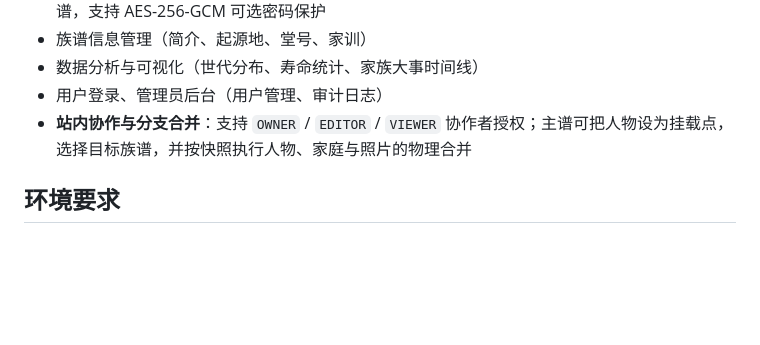
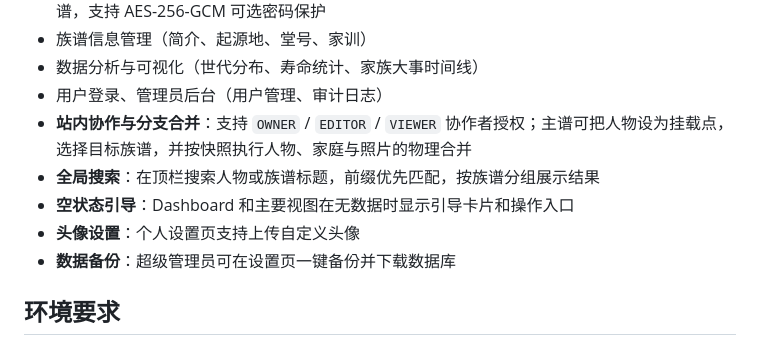
Before and after one commit to qinyan104/guiyuan, a Markdown page: README.md, the part around the change. GitHub-like rendering; blank space fills up the shorter version.

```diff
--- a/README.md
+++ b/README.md
@@ -14,6 +14,10 @@
 - 数据分析与可视化（世代分布、寿命统计、家族大事时间线）
 - 用户登录、管理员后台（用户管理、审计日志）
 - **站内协作与分支合并**：支持 `OWNER` / `EDITOR` / `VIEWER` 协作者授权；主谱可把人物设为挂载点，选择目标族谱，并按快照执行人物、家庭与照片的物理合并
+- **全局搜索**：在顶栏搜索人物或族谱标题，前缀优先匹配，按族谱分组展示结果
+- **空状态引导**：Dashboard 和主要视图在无数据时显示引导卡片和操作入口
+- **头像设置**：个人设置页支持上传自定义头像
+- **数据备份**：超级管理员可在设置页一键备份并下载数据库
 
 ## 环境要求
 
```
Also changed, not shown: CLAUDE.md (+4 -2 lines).
